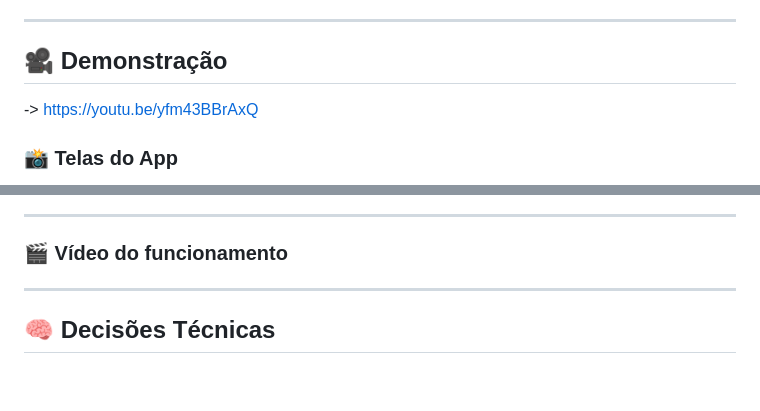
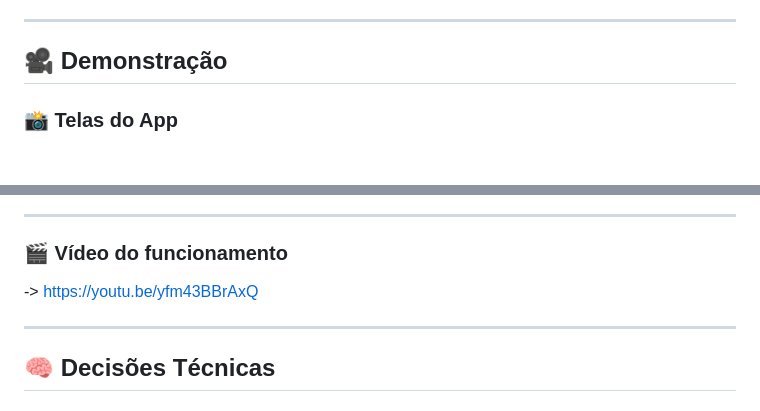
Before and after one commit to AnaTorresLoureiro/fiap-mdi-cp1-ItensPerdidos-app, a Markdown page: readme.md, 2 parts joined by grey strips. GitHub-like rendering; blank space fills up the shorter version.

```diff
--- a/readme.md
+++ b/readme.md
@@ -87,7 +87,7 @@ Depois:
 ---
 
 ## 🎥 Demonstração
- -> https://youtu.be/yfm43BBrAxQ
+
 
 ### 📸 Telas do App
 
@@ -102,7 +100,7 @@ Depois:
 
 ### 🎬 Vídeo do funcionamento
 
-
+-> https://youtu.be/yfm43BBrAxQ
 
 ---
 
```
Also changed, not shown: other parts of readme.md (+4 -6 lines).
